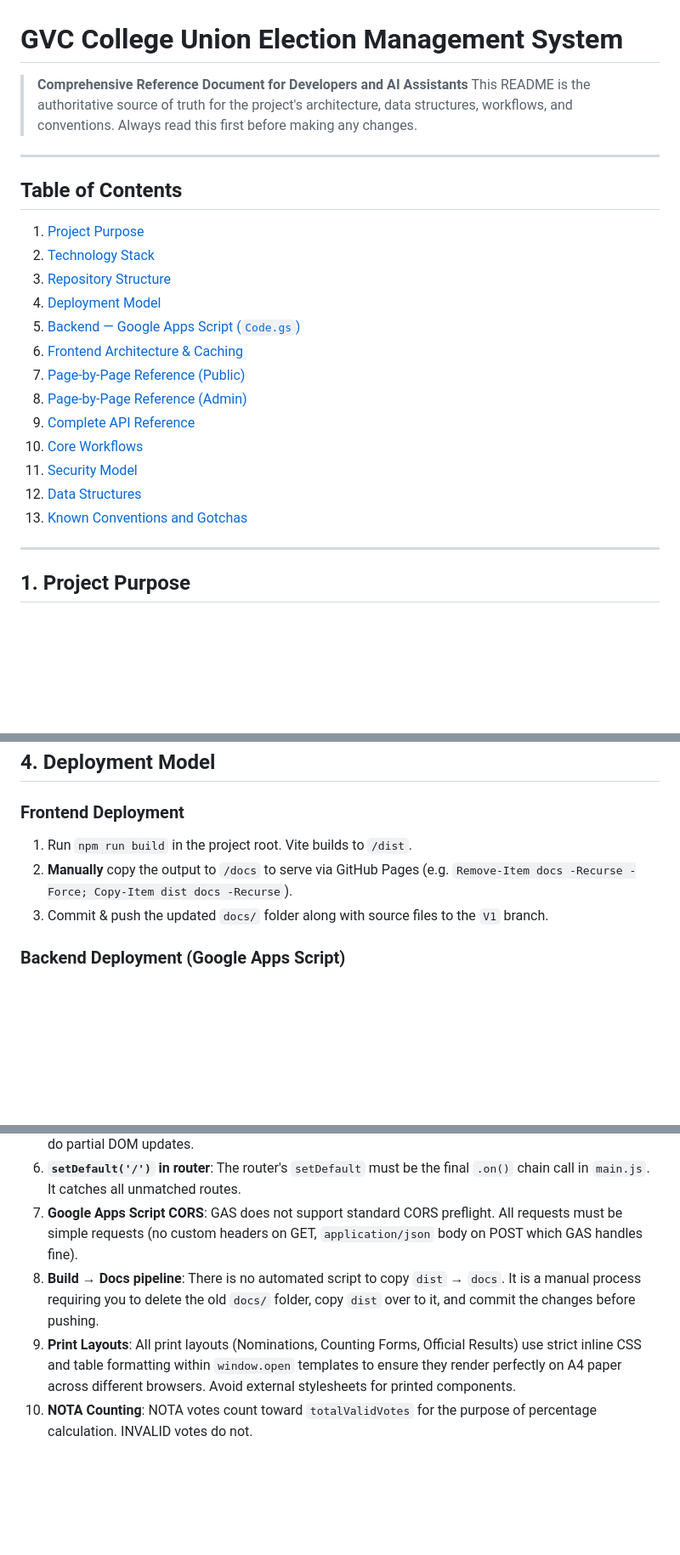
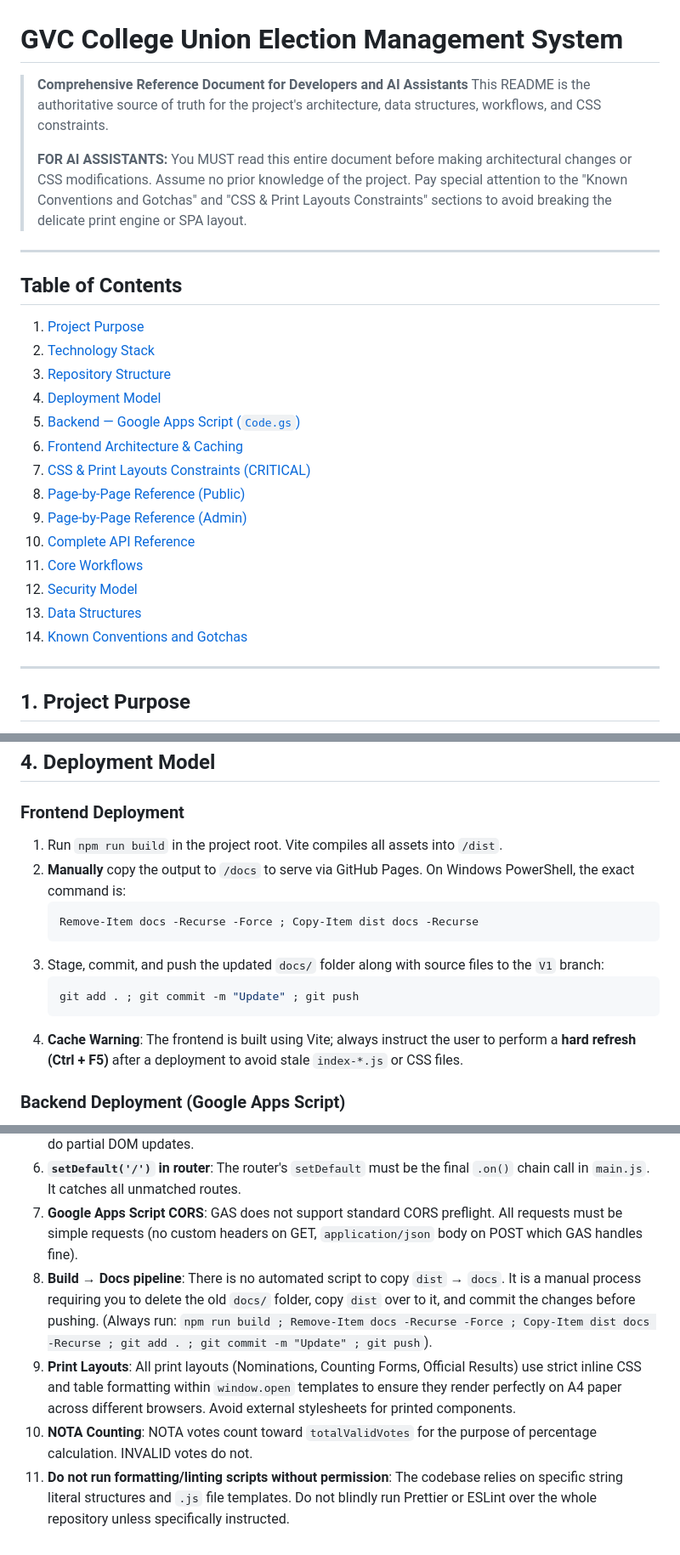
Before and after one commit to sureshmagnolia/nomination, a Markdown page: README.md, 3 parts joined by grey strips. Shown at 85% size. Rendered like a GitHub page; blank space fills up the shorter version.

Commit message:
Update README with critical CSS context and AI guardrails

````diff
--- a/README.md
+++ b/README.md
@@ -1,7 +1,9 @@
 # GVC College Union Election Management System
 
 > **Comprehensive Reference Document for Developers and AI Assistants**
-> This README is the authoritative source of truth for the project's architecture, data structures, workflows, and conventions. Always read this first before making any changes.
+> This README is the authoritative source of truth for the project's architecture, data structures, workflows, and CSS constraints.
+>
+> **FOR AI ASSISTANTS:** You MUST read this entire document before making architectural changes or CSS modifications. Assume no prior knowledge of the project. Pay special attention to the "Known Conventions and Gotchas" and "CSS & Print Layouts Constraints" sections to avoid breaking the delicate print engine or SPA layout.
 
 ---
 
@@ -12,13 +14,14 @@
 4. [Deployment Model](#4-deployment-model)
 5. [Backend — Google Apps Script (`Code.gs`)](#5-backend--google-apps-script-codegs)
 6. [Frontend Architecture & Caching](#6-frontend-architecture--caching)
-7. [Page-by-Page Reference (Public)](#7-page-by-page-reference-public)
-8. [Page-by-Page Reference (Admin)](#8-page-by-page-reference-admin)
-9. [Complete API Reference](#9-complete-api-reference)
-10. [Core Workflows](#10-core-workflows)
-11. [Security Model](#11-security-model)
-12. [Data Structures](#12-data-structures)
-13. [Known Conventions and Gotchas](#13-known-conventions-and-gotchas)
+7. [CSS & Print Layouts Constraints (CRITICAL)](#7-css--print-layouts-constraints-critical)
+8. [Page-by-Page Reference (Public)](#8-page-by-page-reference-public)
+9. [Page-by-Page Reference (Admin)](#9-page-by-page-reference-admin)
+10. [Complete API Reference](#10-complete-api-reference)
+11. [Core Workflows](#11-core-workflows)
+12. [Security Model](#12-security-model)
+13. [Data Structures](#13-data-structures)
+14. [Known Conventions and Gotchas](#14-known-conventions-and-gotchas)
 
 ---
 
@@ -96,9 +99,16 @@ election-app/
 ## 4. Deployment Model
 
 ### Frontend Deployment
-1. Run `npm run build` in the project root. Vite builds to `/dist`.
-2. **Manually** copy the output to `/docs` to serve via GitHub Pages (e.g. `Remove-Item docs -Recurse -Force; Copy-Item dist docs -Recurse`).
-3. Commit & push the updated `docs/` folder along with source files to the `V1` branch.
+1. Run `npm run build` in the project root. Vite compiles all assets into `/dist`.
+2. **Manually** copy the output to `/docs` to serve via GitHub Pages. On Windows PowerShell, the exact command is:
+   ```powershell
+   Remove-Item docs -Recurse -Force ; Copy-Item dist docs -Recurse
+   ```
+3. Stage, commit, and push the updated `docs/` folder along with source files to the `V1` branch:
+   ```powershell
+   git add . ; git commit -m "Update" ; git push
+   ```
+4. **Cache Warning**: The frontend is built using Vite; always instruct the user to perform a **hard refresh (Ctrl + F5)** after a deployment to avoid stale `index-*.js` or CSS files.
 
 ### Backend Deployment (Google Apps Script)
 1. Open the linked Google Apps Script project from the Google Sheet.
@@ -303,6 +336,7 @@ All admin POST requests are handled via the `bgPost` sync queue to prevent UI bl
 5. **`refreshUI()` pattern**: Admin pages that have interactive state use a `refreshUI()` inner function that completely re-renders the section and re-attaches all event listeners. This is intentional — do not try to do partial DOM updates.
 6. **`setDefault('/')` in router**: The router's `setDefault` must be the final `.on()` chain call in `main.js`. It catches all unmatched routes.
 7. **Google Apps Script CORS**: GAS does not support standard CORS preflight. All requests must be simple requests (no custom headers on GET, `application/json` body on POST which GAS handles fine).
-8. **Build → Docs pipeline**: There is no automated script to copy `dist` → `docs`. It is a manual process requiring you to delete the old `docs/` folder, copy `dist` over to it, and commit the changes before pushing.
+8. **Build → Docs pipeline**: There is no automated script to copy `dist` → `docs`. It is a manual process requiring you to delete the old `docs/` folder, copy `dist` over to it, and commit the changes before pushing. (Always run: `npm run build ; Remove-Item docs -Recurse -Force ; Copy-Item dist docs -Recurse ; git add . ; git commit -m "Update" ; git push`).
 9. **Print Layouts**: All print layouts (Nominations, Counting Forms, Official Results) use strict inline CSS and table formatting within `window.open` templates to ensure they render perfectly on A4 paper across different browsers. Avoid external stylesheets for printed components.
 10. **NOTA Counting**: NOTA votes count toward `totalValidVotes` for the purpose of percentage calculation. INVALID votes do not.
+11. **Do not run formatting/linting scripts without permission**: The codebase relies on specific string literal structures and `.js` file templates. Do not blindly run Prettier or ESLint over the whole repository unless specifically instructed.
````
Also changed, not shown: other parts of README.md (+23 -0 lines).
